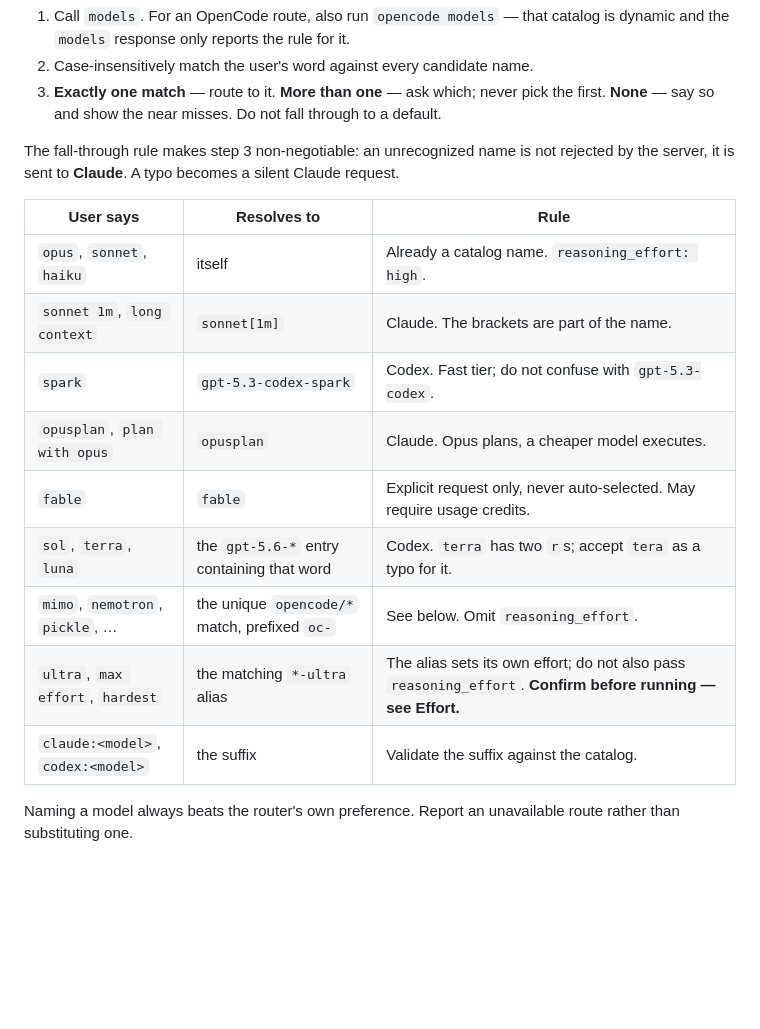
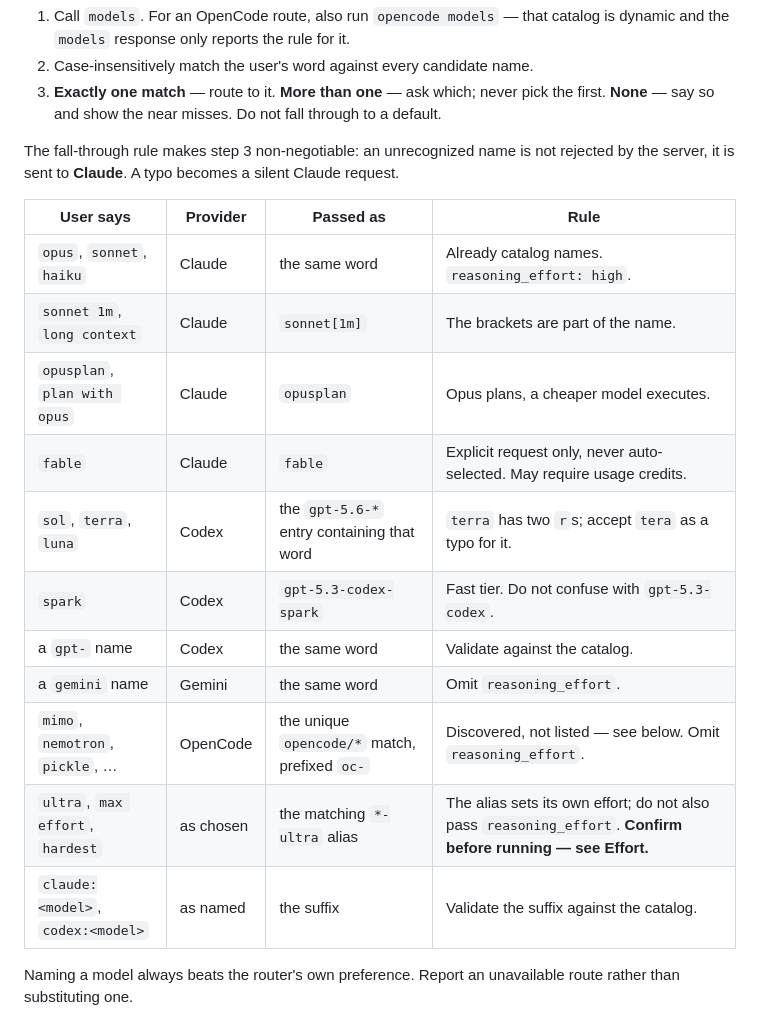
Before and after one commit to thejustinwalsh/side-piece, a Markdown page: skill/side-piece/SKILL.md, the part around the change. Rendered like a GitHub page; blank space fills up the shorter version.

Commit message:
fix(skill): name the provider for every shorthand, drop the dead model
The resolves-to column said 'itself' for opus/sonnet/haiku, which hides the one
fact that matters at routing time — which provider the name goes to. Given the
fall-through rule sends anything unrecognised to Claude, the provider belongs
in its own column, stated for every row.

references/model-catalog.md still illustrated the oc- prefix with
opencode/x-preview-f-free. That model no longer exists; it was removed from
SKILL.md and missed here. Replaced with a name from the live catalog, marked
explicitly as an illustration rather than a fixture, since OpenCode rotates
those slots.

```diff
--- a/skill/side-piece/SKILL.md
+++ b/skill/side-piece/SKILL.md
@@ -66,17 +66,19 @@ People say `opus`, `sol`, `mimo`. Those are not always the values the server acc
 
 The fall-through rule makes step 3 non-negotiable: an unrecognized name is not rejected by the server, it is sent to **Claude**. A typo becomes a silent Claude request.
 
-| User says | Resolves to | Rule |
-| --- | --- | --- |
-| `opus`, `sonnet`, `haiku` | itself | Already a catalog name. `reasoning_effort: high`. |
-| `sonnet 1m`, `long context` | `sonnet[1m]` | Claude. The brackets are part of the name. |
-| `spark` | `gpt-5.3-codex-spark` | Codex. Fast tier; do not confuse with `gpt-5.3-codex`. |
-| `opusplan`, `plan with opus` | `opusplan` | Claude. Opus plans, a cheaper model executes. |
-| `fable` | `fable` | Explicit request only, never auto-selected. May require usage credits. |
-| `sol`, `terra`, `luna` | the `gpt-5.6-*` entry containing that word | Codex. `terra` has two `r`s; accept `tera` as a typo for it. |
-| `mimo`, `nemotron`, `pickle`, … | the unique `opencode/*` match, prefixed `oc-` | See below. Omit `reasoning_effort`. |
-| `ultra`, `max effort`, `hardest` | the matching `*-ultra` alias | The alias sets its own effort; do not also pass `reasoning_effort`. **Confirm before running — see Effort.** |
-| `claude:<model>`, `codex:<model>` | the suffix | Validate the suffix against the catalog. |
+| User says | Provider | Passed as | Rule |
+| --- | --- | --- | --- |
+| `opus`, `sonnet`, `haiku` | Claude | the same word | Already catalog names. `reasoning_effort: high`. |
+| `sonnet 1m`, `long context` | Claude | `sonnet[1m]` | The brackets are part of the name. |
+| `opusplan`, `plan with opus` | Claude | `opusplan` | Opus plans, a cheaper model executes. |
+| `fable` | Claude | `fable` | Explicit request only, never auto-selected. May require usage credits. |
+| `sol`, `terra`, `luna` | Codex | the `gpt-5.6-*` entry containing that word | `terra` has two `r`s; accept `tera` as a typo for it. |
+| `spark` | Codex | `gpt-5.3-codex-spark` | Fast tier. Do not confuse with `gpt-5.3-codex`. |
+| a `gpt-` name | Codex | the same word | Validate against the catalog. |
+| a `gemini` name | Gemini | the same word | Omit `reasoning_effort`. |
+| `mimo`, `nemotron`, `pickle`, … | OpenCode | the unique `opencode/*` match, prefixed `oc-` | Discovered, not listed — see below. Omit `reasoning_effort`. |
+| `ultra`, `max effort`, `hardest` | as chosen | the matching `*-ultra` alias | The alias sets its own effort; do not also pass `reasoning_effort`. **Confirm before running — see Effort.** |
+| `claude:<model>`, `codex:<model>` | as named | the suffix | Validate the suffix against the catalog. |
 
 Naming a model always beats the router's own preference. Report an unavailable route rather than substituting one.
 
```
Also changed, not shown: 1 other file.
